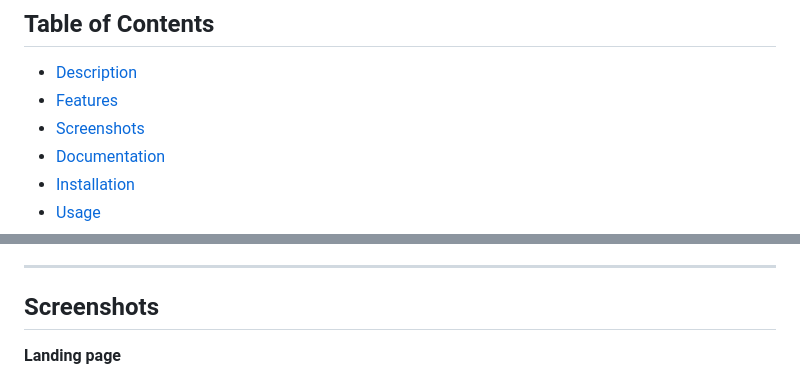
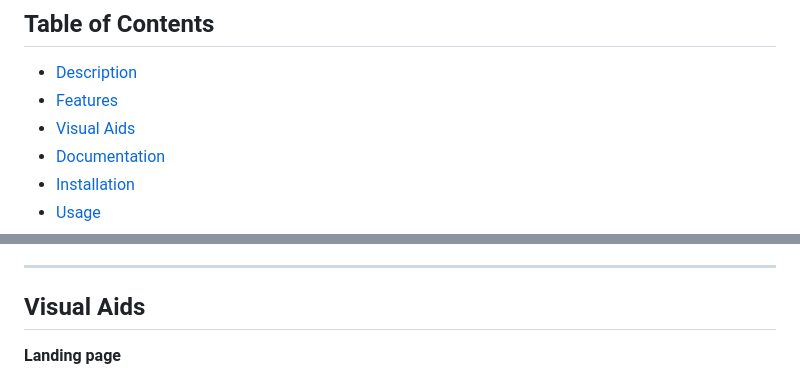
Before and after one commit to melhelow/RigRadar, a Markdown page: README.md, 2 parts joined by grey strips. GitHub-like rendering.

Commit message:
Visual Aids

```diff
--- a/README.md
+++ b/README.md
@@ -13,7 +13,7 @@ CI](https://github.com/melhelow/RigRadar/actions/workflows/rails.yml/badge.svg?b
 
 -   [Description](#description)
 -   [Features](#features)
--   [Screenshots](#screenshots)
+-   [Visual Aids](#Visual-Aids)
 -   [Documentation](#documentation)
 -   [Installation](#installation)
 -   [Usage](#usage)
@@ -63,7 +63,7 @@ and **Leaflet** for interactive mapping.
 
 
 ------------------------------------------------------------------------
-## Screenshots
+## Visual Aids
 **Landing page**
 ![Getting Started](./app/assets/images/landing_page.jpg)
 **Dashboard**
```
